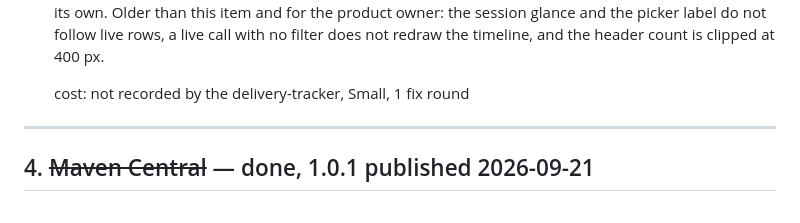
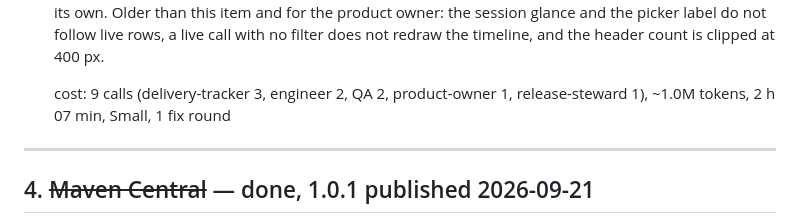
Before and after one commit to Shafichariri/kinspector, a Markdown page: docs/ROADMAP-DONE.md, the part around the change. Drawn GitHub-style.

Commit message:
docs: record item:web-live-rows-filtered's cost line

```diff
--- a/docs/ROADMAP-DONE.md
+++ b/docs/ROADMAP-DONE.md
@@ -756,7 +756,8 @@ Android only looked right because 120px clears a status bar at that density.
   picker label do not follow live rows, a live call with no filter does not redraw the timeline, and
   the header count is clipped at 400 px.
 
-  cost: not recorded by the delivery-tracker, Small, 1 fix round
+  cost: 9 calls (delivery-tracker 3, engineer 2, QA 2, product-owner 1, release-steward 1), ~1.0M
+  tokens, 2 h 07 min, Small, 1 fix round
 
 
 ---
```
